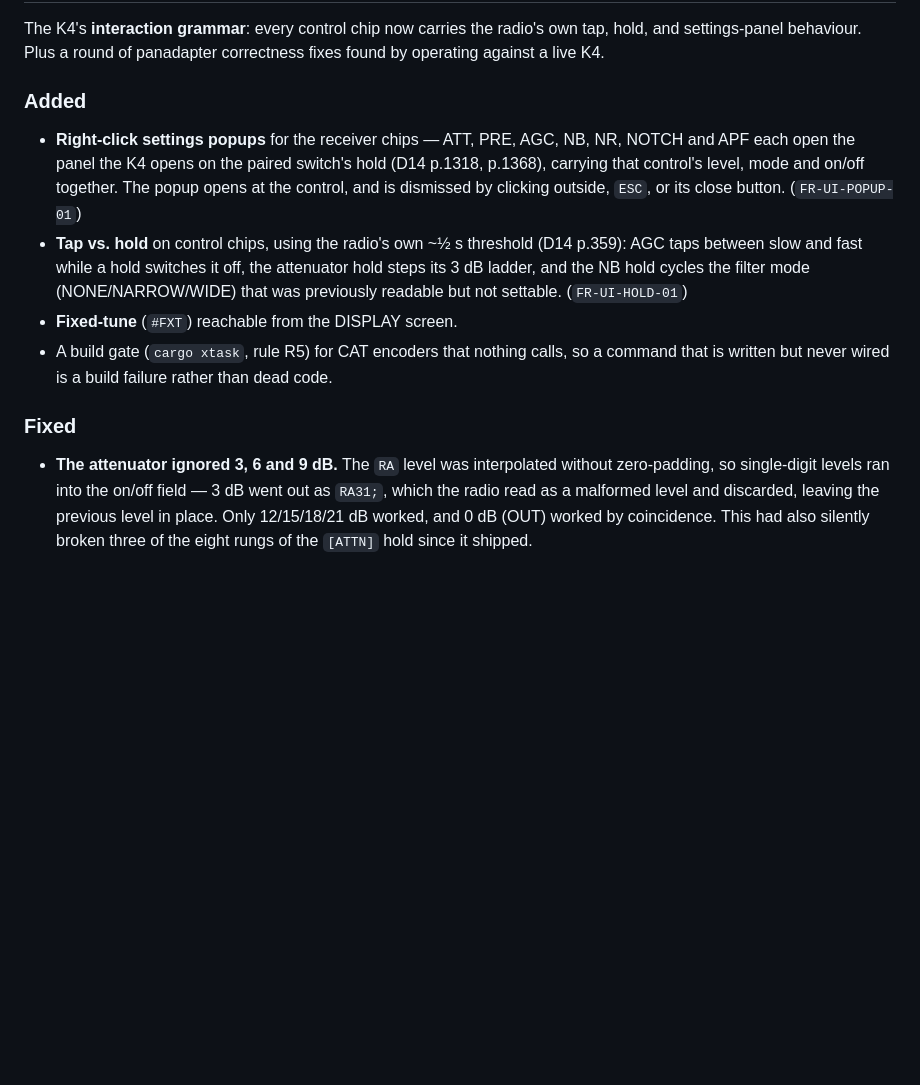
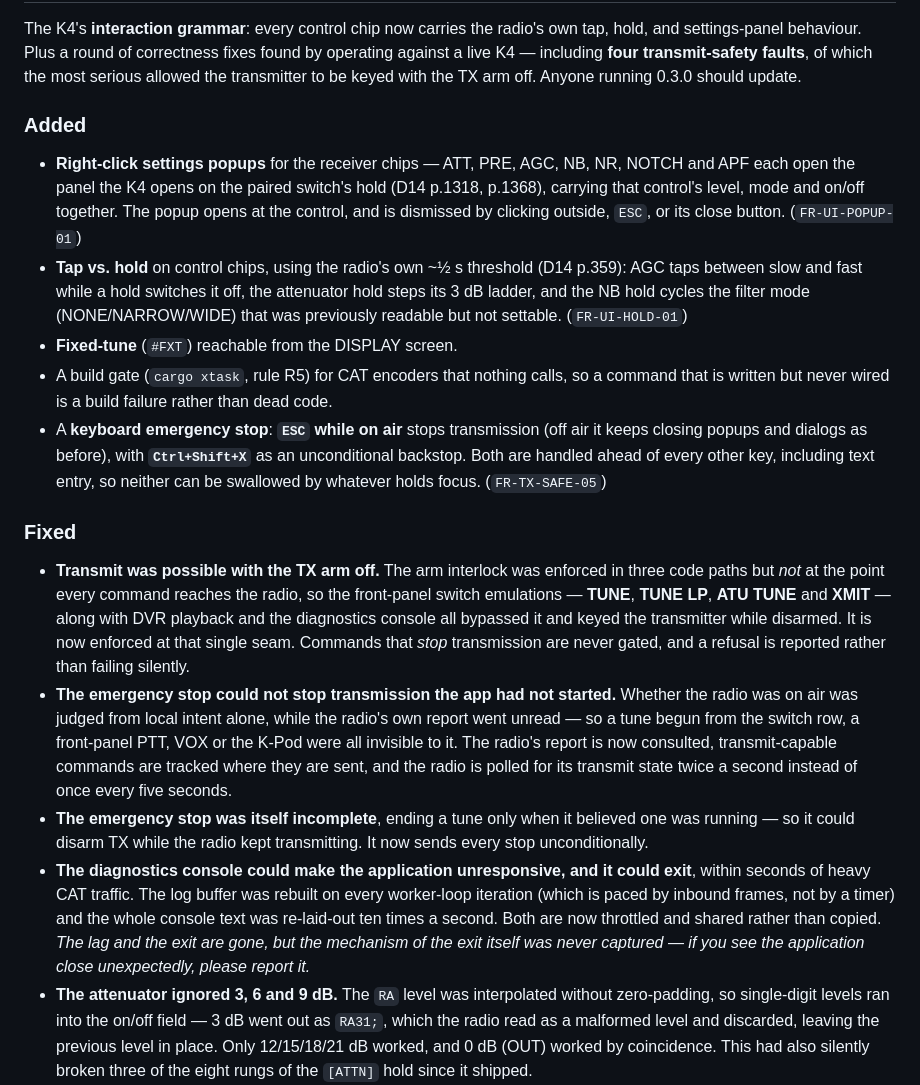
Before and after one commit to dc0sk/K4remote, a Markdown page: CHANGELOG.md, the part around one of its changes. Drawn GitHub-style; blank space fills up the shorter version.

Commit message:
docs(changelog): record the transmit-safety fixes for 0.4.0
The changelog was written before the live-radio testing that found
them. "TUNE could transmit with the arm off" is exactly what a user
needs to know was wrong, so it leads the Fixed section rather than
sitting among the UI fixes.

The console-overload entry says plainly that the lag and the
unexpected exit are gone but the exit's mechanism was never captured,
and asks for a report if it recurs — two fixes landed for it and we do
not know which mattered.

Co-Authored-By: Claude Opus 4.8 (1M context) <noreply@anthropic.com>
Claude-Session: https://claude.ai/code/session_01BnC4FymzMVtMxYofZMpCC3

```diff
--- a/CHANGELOG.md
+++ b/CHANGELOG.md
@@ -14,7 +14,9 @@ and [`docs/requirements/system-requirements.md`](docs/requirements/system-requir
 
 The K4's **interaction grammar**: every control chip now carries the radio's own
-tap, hold, and settings-panel behaviour. Plus a round of panadapter correctness
-fixes found by operating against a live K4.
+tap, hold, and settings-panel behaviour. Plus a round of correctness fixes found
+by operating against a live K4 — including **four transmit-safety faults**, of
+which the most serious allowed the transmitter to be keyed with the TX arm off.
+Anyone running 0.3.0 should update.
 
 ### Added
 
@@ -32,9 +34,38 @@ fixes found by operating against a live K4.
 - A build gate (`cargo xtask`, rule R5) for CAT encoders that nothing calls, so
   a command that is written but never wired is a build failure rather than dead
   code.
+- A **keyboard emergency stop**: **`ESC` while on air** stops transmission
+  (off air it keeps closing popups and dialogs as before), with
+  **`Ctrl+Shift+X`** as an unconditional backstop. Both are handled ahead of
+  every other key, including text entry, so neither can be swallowed by
+  whatever holds focus. (`FR-TX-SAFE-05`)
 
 ### Fixed
 
+- **Transmit was possible with the TX arm off.** The arm interlock was enforced
+  in three code paths but *not* at the point every command reaches the radio, so
+  the front-panel switch emulations — **TUNE**, **TUNE LP**, **ATU TUNE** and
+  **XMIT** — along with DVR playback and the diagnostics console all bypassed
+  it and keyed the transmitter while disarmed. It is now enforced at that single
+  seam. Commands that *stop* transmission are never gated, and a refusal is
+  reported rather than failing silently.
+- **The emergency stop could not stop transmission the app had not started.**
+  Whether the radio was on air was judged from local intent alone, while the
+  radio's own report went unread — so a tune begun from the switch row, a
+  front-panel PTT, VOX or the K-Pod were all invisible to it. The radio's report
+  is now consulted, transmit-capable commands are tracked where they are sent,
+  and the radio is polled for its transmit state twice a second instead of once
+  every five seconds.
+- **The emergency stop was itself incomplete**, ending a tune only when it
+  believed one was running — so it could disarm TX while the radio kept
+  transmitting. It now sends every stop unconditionally.
+- **The diagnostics console could make the application unresponsive, and it
+  could exit**, within seconds of heavy CAT traffic. The log buffer was rebuilt
+  on every worker-loop iteration (which is paced by inbound frames, not by a
+  timer) and the whole console text was re-laid-out ten times a second. Both are
+  now throttled and shared rather than copied. *The lag and the exit are gone,
+  but the mechanism of the exit itself was never captured — if you see the
+  application close unexpectedly, please report it.*
 - **The attenuator ignored 3, 6 and 9 dB.** The `RA` level was interpolated
   without zero-padding, so single-digit levels ran into the on/off field —
   3 dB went out as `RA31;`, which the radio read as a malformed level and
```
Also changed, not shown: other parts of CHANGELOG.md (+1 -1 lines), README.md (+2 -2 lines).
